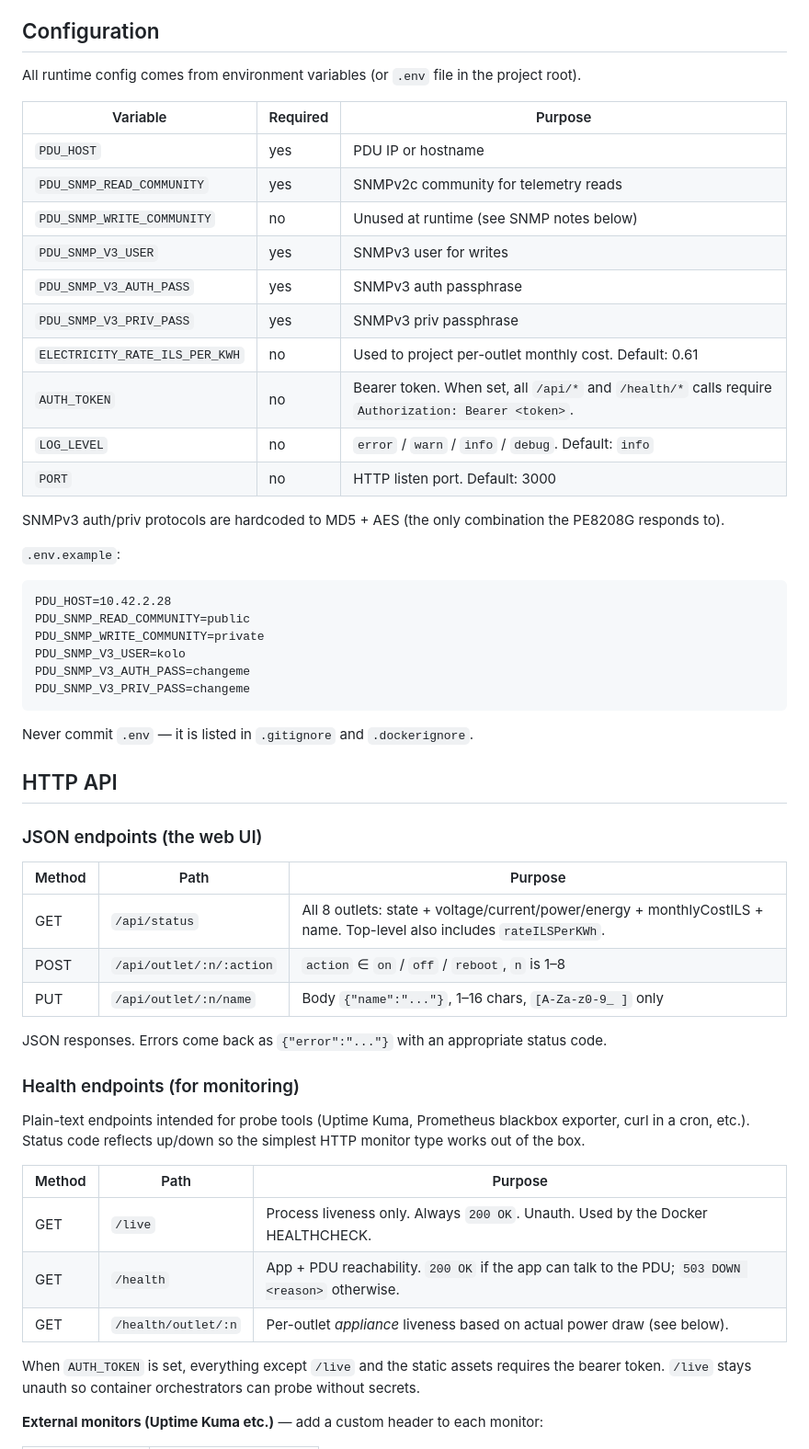
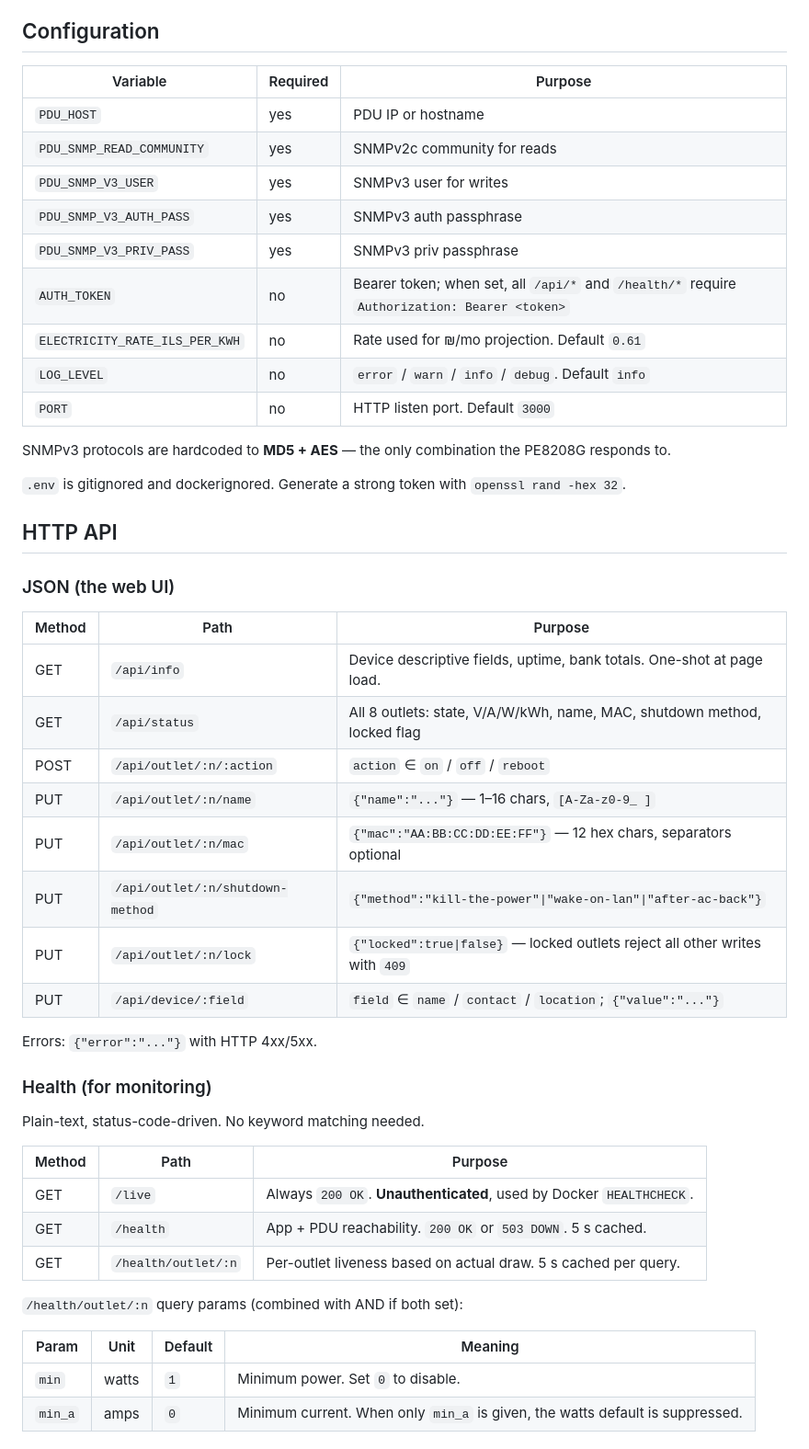
Before and after one commit to kolobus/aten-pe8208g-webui, a Markdown page: README.md, the part around one of its changes. Shown at 92% size. Drawn GitHub-style.

````diff
--- a/README.md
+++ b/README.md
@@ -28,58 +33,52 @@ npm start
 ## Configuration
 
-All runtime config comes from environment variables (or `.env` file in the project root).
+| Variable                       | Required | Purpose |
+| ------------------------------ | -------- | ------- |
+| `PDU_HOST`                     | yes      | PDU IP or hostname |
+| `PDU_SNMP_READ_COMMUNITY`      | yes      | SNMPv2c community for reads |
+| `PDU_SNMP_V3_USER`             | yes      | SNMPv3 user for writes |
+| `PDU_SNMP_V3_AUTH_PASS`        | yes      | SNMPv3 auth passphrase |
+| `PDU_SNMP_V3_PRIV_PASS`        | yes      | SNMPv3 priv passphrase |
+| `AUTH_TOKEN`                   | no       | Bearer token; when set, all `/api/*` and `/health/*` require `Authorization: Bearer <token>` |
+| `ELECTRICITY_RATE_ILS_PER_KWH` | no       | Rate used for ₪/mo projection. Default `0.61` |
+| `LOG_LEVEL`                    | no       | `error` / `warn` / `info` / `debug`. Default `info` |
+| `PORT`                         | no       | HTTP listen port. Default `3000` |
 
-| Variable                   | Required | Purpose |
-| -------------------------- | -------- | ------- |
-| `PDU_HOST`                 | yes      | PDU IP or hostname |
-| `PDU_SNMP_READ_COMMUNITY`  | yes      | SNMPv2c community for telemetry reads |
-| `PDU_SNMP_WRITE_COMMUNITY` | no       | Unused at runtime (see SNMP notes below) |
-| `PDU_SNMP_V3_USER`         | yes      | SNMPv3 user for writes |
-| `PDU_SNMP_V3_AUTH_PASS`    | yes      | SNMPv3 auth passphrase |
-| `PDU_SNMP_V3_PRIV_PASS`    | yes      | SNMPv3 priv passphrase |
-| `ELECTRICITY_RATE_ILS_PER_KWH` | no   | Used to project per-outlet monthly cost. Default: 0.61 |
-| `AUTH_TOKEN`               | no       | Bearer token. When set, all `/api/*` and `/health/*` calls require `Authorization: Bearer <token>`. |
-| `LOG_LEVEL`                | no       | `error` / `warn` / `info` / `debug`. Default: `info` |
-| `PORT`                     | no       | HTTP listen port. Default: 3000 |
+SNMPv3 protocols are hardcoded to **MD5 + AES** — the only combination the PE8208G responds to.
 
-SNMPv3 auth/priv protocols are hardcoded to MD5 + AES (the only combination the PE8208G responds to).
-
-`.env.example`:
-
-```
-PDU_HOST=10.42.2.28
-PDU_SNMP_READ_COMMUNITY=public
-PDU_SNMP_WRITE_COMMUNITY=private
-PDU_SNMP_V3_USER=kolo
-PDU_SNMP_V3_AUTH_PASS=changeme
-PDU_SNMP_V3_PRIV_PASS=changeme
-```
-
-Never commit `.env` — it is listed in `.gitignore` and `.dockerignore`.
+`.env` is gitignored and dockerignored. Generate a strong token with `openssl rand -hex 32`.
 
 ## HTTP API
 
-### JSON endpoints (the web UI)
+### JSON (the web UI)
 
-| Method | Path                         | Purpose |
-| ------ | ---------------------------- | ------- |
-| GET    | `/api/status`                | All 8 outlets: state + voltage/current/power/energy + monthlyCostILS + name. Top-level also includes `rateILSPerKWh`. |
-| POST   | `/api/outlet/:n/:action`     | `action` ∈ `on` / `off` / `reboot`, `n` is 1–8 |
-| PUT    | `/api/outlet/:n/name`        | Body `{"name":"..."}`, 1–16 chars, `[A-Za-z0-9_ ]` only |
+| Method | Path                                     | Purpose |
+| ------ | ---------------------------------------- | ------- |
+| GET    | `/api/info`                              | Device descriptive fields, uptime, bank totals. One-shot at page load. |
+| GET    | `/api/status`                            | All 8 outlets: state, V/A/W/kWh, name, MAC, shutdown method, locked flag |
+| POST   | `/api/outlet/:n/:action`                 | `action` ∈ `on` / `off` / `reboot` |
+| PUT    | `/api/outlet/:n/name`                    | `{"name":"..."}` — 1–16 chars, `[A-Za-z0-9_ ]` |
+| PUT    | `/api/outlet/:n/mac`                     | `{"mac":"AA:BB:CC:DD:EE:FF"}` — 12 hex chars, separators optional |
+| PUT    | `/api/outlet/:n/shutdown-method`         | `{"method":"kill-the-power"\|"wake-on-lan"\|"after-ac-back"}` |
+| PUT    | `/api/outlet/:n/lock`                    | `{"locked":true\|false}` — locked outlets reject all other writes with `409` |
+| PUT    | `/api/device/:field`                     | `field` ∈ `name` / `contact` / `location`; `{"value":"..."}` |
 
-JSON responses. Errors come back as `{"error":"..."}` with an appropriate status code.
+Errors: `{"error":"..."}` with HTTP 4xx/5xx.
 
-### Health endpoints (for monitoring)
+### Health (for monitoring)
 
-Plain-text endpoints intended for probe tools (Uptime Kuma, Prometheus blackbox exporter, curl in a cron, etc.). Status code reflects up/down so the simplest HTTP monitor type works out of the box.
+Plain-text, status-code-driven. No keyword matching needed.
 
-| Method | Path                         | Purpose |
-| ------ | ---------------------------- | ------- |
-| GET    | `/live`                      | Process liveness only. Always `200 OK`. Unauth. Used by the Docker HEALTHCHECK. |
-| GET    | `/health`                    | App + PDU reachability. `200 OK` if the app can talk to the PDU; `503 DOWN <reason>` otherwise. |
-| GET    | `/health/outlet/:n`          | Per-outlet *appliance* liveness based on actual power draw (see below). |
+| Method | Path                  | Purpose |
+| ------ | --------------------- | ------- |
+| GET    | `/live`               | Always `200 OK`. **Unauthenticated**, used by Docker `HEALTHCHECK`. |
+| GET    | `/health`             | App + PDU reachability. `200 OK` or `503 DOWN`. 5 s cached. |
+| GET    | `/health/outlet/:n`   | Per-outlet liveness based on actual draw. 5 s cached per query. |
 
-When `AUTH_TOKEN` is set, everything except `/live` and the static assets requires the bearer token. `/live` stays unauth so container orchestrators can probe without secrets.
+`/health/outlet/:n` query params (combined with AND if both set):
 
-**External monitors (Uptime Kuma etc.)** — add a custom header to each monitor:
+| Param   | Unit  | Default | Meaning |
+| ------- | ----- | ------- | ------- |
+| `min`   | watts | `1`     | Minimum power. Set `0` to disable. |
+| `min_a` | amps  | `0`     | Minimum current. When only `min_a` is given, the watts default is suppressed. |
 
````
Also changed, not shown: other parts of README.md (+102 -145 lines).
